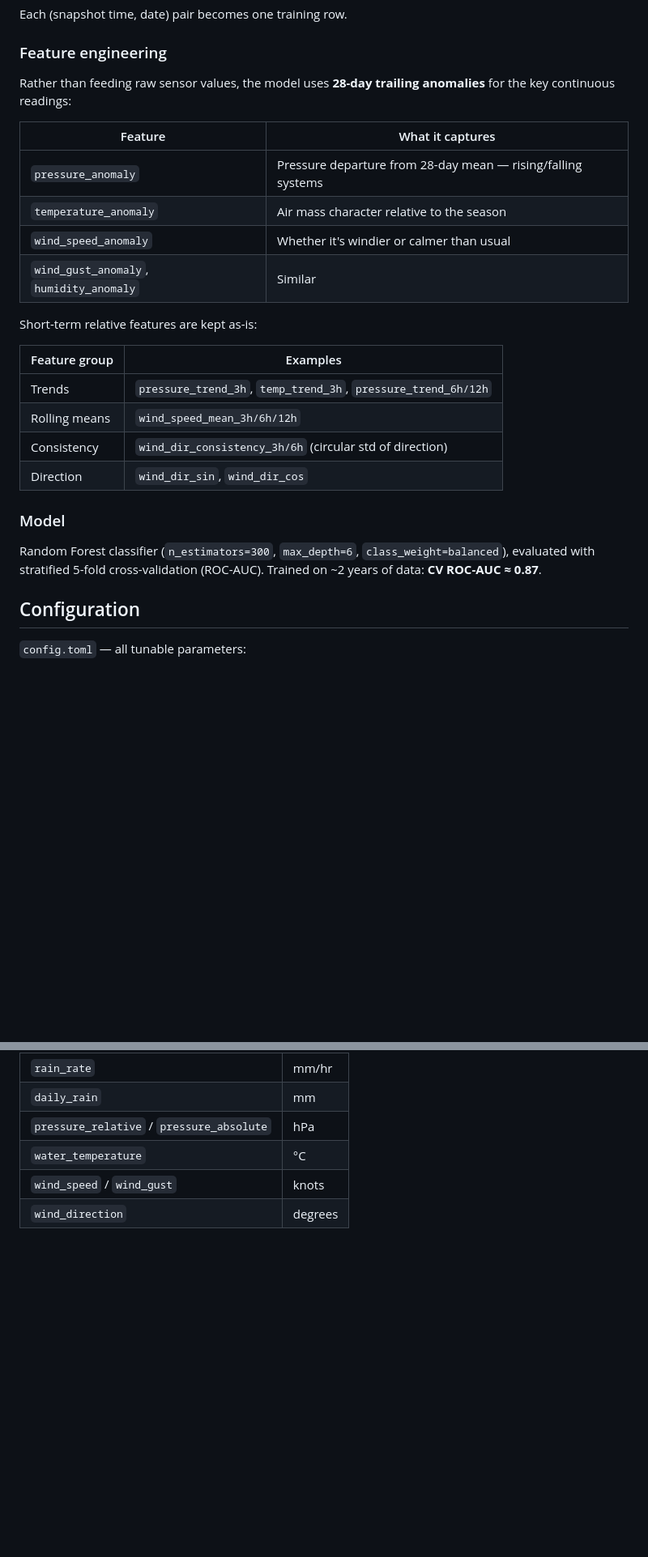
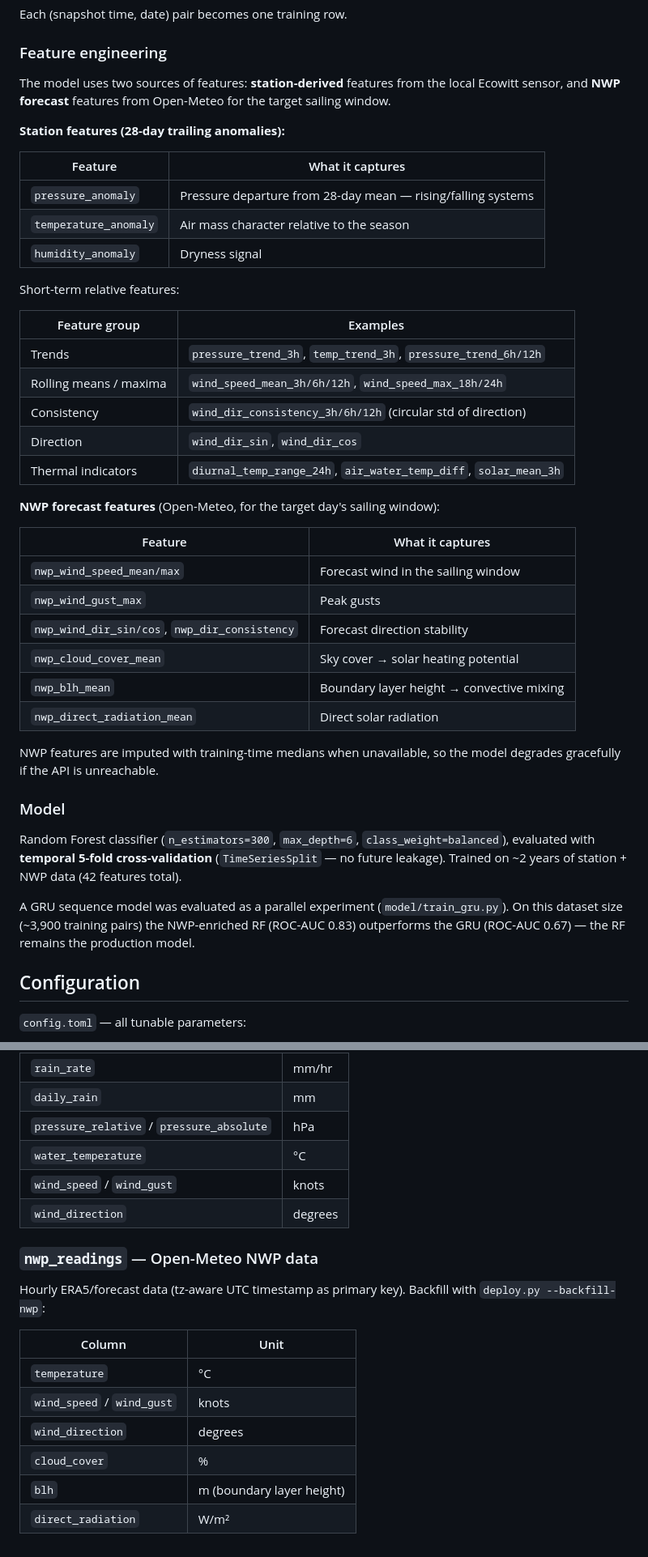
Before and after one commit to jmlahnsteiner/windPredictor, a Markdown page: README.md, 2 parts joined by grey strips. Shown at 81% size. Drawn GitHub-style; blank space fills up the shorter version.

Commit message:
docs: update README for NWP features, GRU experiment, new files

```diff
--- a/README.md
+++ b/README.md
@@ -144,27 +152,44 @@ Each (snapshot time, date) pair becomes one training row.
 
 ### Feature engineering
 
-Rather than feeding raw sensor values, the model uses **28-day trailing anomalies** for the key continuous readings:
+The model uses two sources of features: **station-derived** features from the local Ecowitt sensor, and **NWP forecast** features from Open-Meteo for the target sailing window.
+
+**Station features (28-day trailing anomalies):**
 
 | Feature | What it captures |
 |---|---|
 | `pressure_anomaly` | Pressure departure from 28-day mean — rising/falling systems |
 | `temperature_anomaly` | Air mass character relative to the season |
-| `wind_speed_anomaly` | Whether it's windier or calmer than usual |
-| `wind_gust_anomaly`, `humidity_anomaly` | Similar |
+| `humidity_anomaly` | Dryness signal |
 
-Short-term relative features are kept as-is:
+Short-term relative features:
 
 | Feature group | Examples |
 |---|---|
 | Trends | `pressure_trend_3h`, `temp_trend_3h`, `pressure_trend_6h/12h` |
-| Rolling means | `wind_speed_mean_3h/6h/12h` |
-| Consistency | `wind_dir_consistency_3h/6h` (circular std of direction) |
+| Rolling means / maxima | `wind_speed_mean_3h/6h/12h`, `wind_speed_max_18h/24h` |
+| Consistency | `wind_dir_consistency_3h/6h/12h` (circular std of direction) |
 | Direction | `wind_dir_sin`, `wind_dir_cos` |
+| Thermal indicators | `diurnal_temp_range_24h`, `air_water_temp_diff`, `solar_mean_3h` |
+
+**NWP forecast features** (Open-Meteo, for the target day's sailing window):
+
+| Feature | What it captures |
+|---|---|
+| `nwp_wind_speed_mean/max` | Forecast wind in the sailing window |
+| `nwp_wind_gust_max` | Peak gusts |
+| `nwp_wind_dir_sin/cos`, `nwp_dir_consistency` | Forecast direction stability |
+| `nwp_cloud_cover_mean` | Sky cover → solar heating potential |
+| `nwp_blh_mean` | Boundary layer height → convective mixing |
+| `nwp_direct_radiation_mean` | Direct solar radiation |
+
+NWP features are imputed with training-time medians when unavailable, so the model degrades gracefully if the API is unreachable.
 
 ### Model
 
-Random Forest classifier (`n_estimators=300`, `max_depth=6`, `class_weight=balanced`), evaluated with stratified 5-fold cross-validation (ROC-AUC). Trained on ~2 years of data: **CV ROC-AUC ≈ 0.87**.
+Random Forest classifier (`n_estimators=300`, `max_depth=6`, `class_weight=balanced`), evaluated with **temporal 5-fold cross-validation** (`TimeSeriesSplit` — no future leakage). Trained on ~2 years of station + NWP data (42 features total).
+
+A GRU sequence model was evaluated as a parallel experiment (`model/train_gru.py`). On this dataset size (~3,900 training pairs) the NWP-enriched RF (ROC-AUC 0.83) outperforms the GRU (ROC-AUC 0.67) — the RF remains the production model.
 
 ## Configuration
 
@@ -259,3 +292,16 @@ All weather readings stored in `weather_readings` (ISO-8601 local naive timestam
 | `water_temperature` | °C |
 | `wind_speed` / `wind_gust` | knots |
 | `wind_direction` | degrees |
+
+### `nwp_readings` — Open-Meteo NWP data
+
+Hourly ERA5/forecast data (tz-aware UTC timestamp as primary key). Backfill with `deploy.py --backfill-nwp`:
+
+| Column | Unit |
+|---|---|
+| `temperature` | °C |
+| `wind_speed` / `wind_gust` | knots |
+| `wind_direction` | degrees |
+| `cloud_cover` | % |
+| `blh` | m (boundary layer height) |
+| `direct_radiation` | W/m² |
```
Also changed, not shown: other parts of README.md (+40 -24 lines).
